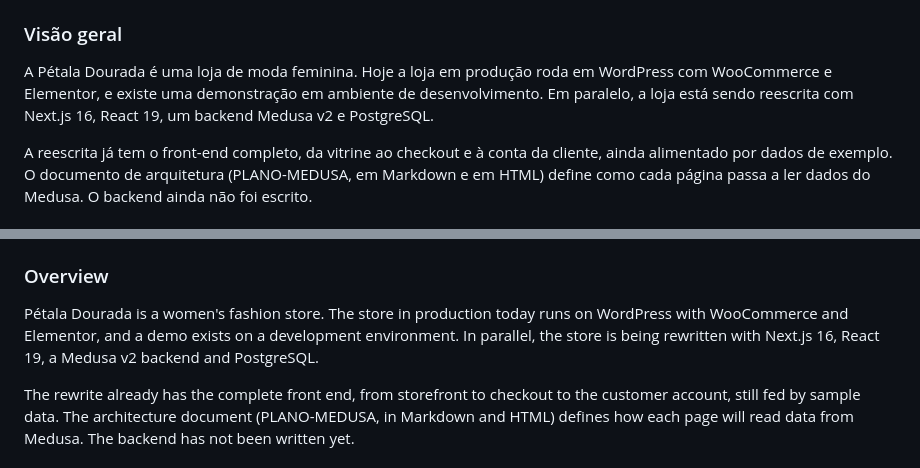
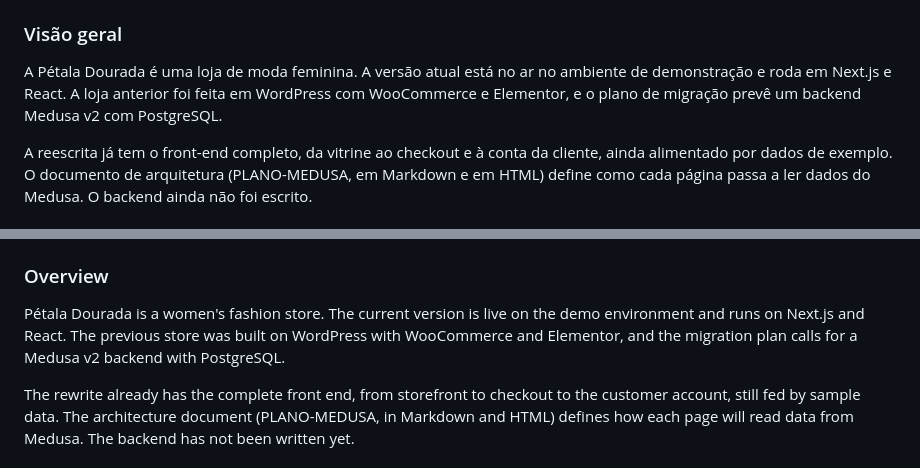
Before and after one commit to Joaopecouto/petala-dourada, a Markdown page: README.md, 2 parts joined by grey strips. Rendered like a GitHub page.

```diff
--- a/README.md
+++ b/README.md
@@ -25,7 +25,7 @@
 
 ### Visão geral
 
-A Pétala Dourada é uma loja de moda feminina. Hoje a loja em produção roda em WordPress com WooCommerce e Elementor, e existe uma demonstração em ambiente de desenvolvimento. Em paralelo, a loja está sendo reescrita com Next.js 16, React 19, um backend Medusa v2 e PostgreSQL.
+A Pétala Dourada é uma loja de moda feminina. A versão atual está no ar no ambiente de demonstração e roda em Next.js e React. A loja anterior foi feita em WordPress com WooCommerce e Elementor, e o plano de migração prevê um backend Medusa v2 com PostgreSQL.
 
 A reescrita já tem o front-end completo, da vitrine ao checkout e à conta da cliente, ainda alimentado por dados de exemplo. O documento de arquitetura (PLANO-MEDUSA, em Markdown e em HTML) define como cada página passa a ler dados do Medusa. O backend ainda não foi escrito.
 
@@ -147,7 +157,7 @@ flowchart TB
 
 ### Overview
 
-Pétala Dourada is a women's fashion store. The store in production today runs on WordPress with WooCommerce and Elementor, and a demo exists on a development environment. In parallel, the store is being rewritten with Next.js 16, React 19, a Medusa v2 backend and PostgreSQL.
+Pétala Dourada is a women's fashion store. The current version is live on the demo environment and runs on Next.js and React. The previous store was built on WordPress with WooCommerce and Elementor, and the migration plan calls for a Medusa v2 backend with PostgreSQL.
 
 The rewrite already has the complete front end, from storefront to checkout to the customer account, still fed by sample data. The architecture document (PLANO-MEDUSA, in Markdown and HTML) defines how each page will read data from Medusa. The backend has not been written yet.
 
```
Also changed, not shown: other parts of README.md (+21 -1 lines), assets/screens/carrinho.png (added), assets/screens/categoria-vestidos-dobra.jpg (added), assets/screens/home-dobra.jpg (added), assets/screens/mobile-produto-variantes.png (added), assets/screens/produto-dobra.jpg (added).
